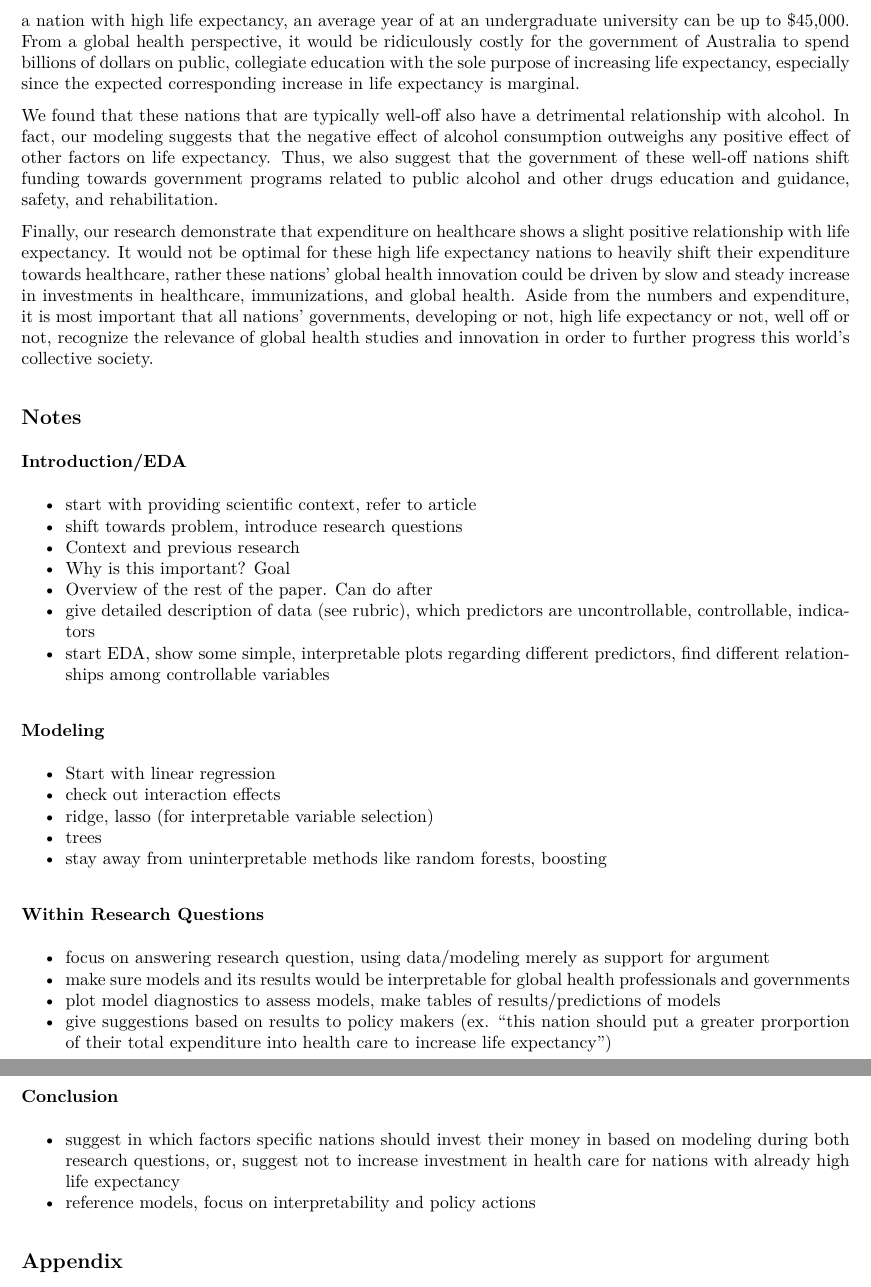
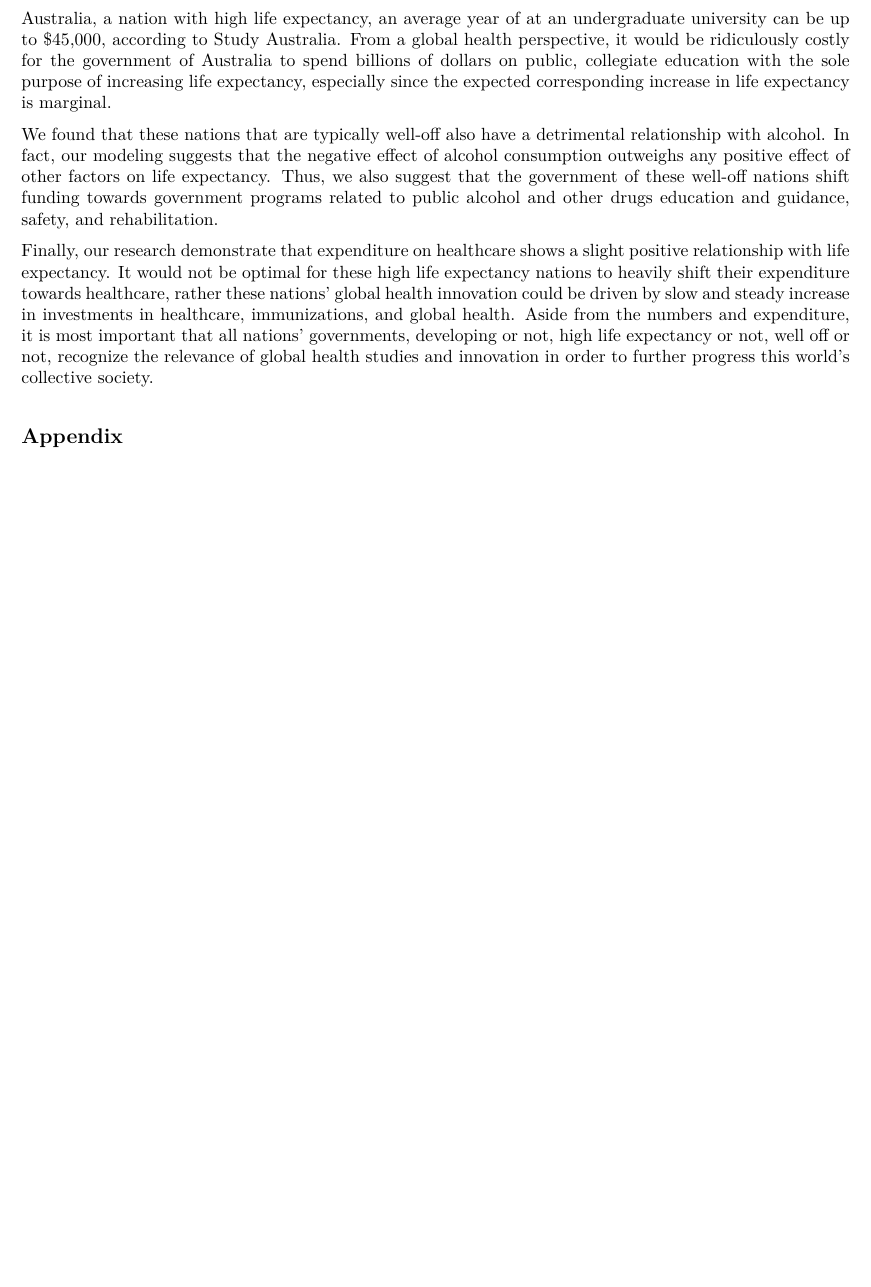
Before and after one commit to chasehmathis/STA325-Final-Project, a Quarto document (report/STA325Report.qmd): two parts of pages 11 and 12 of 12 before the commit and part of page 11 of 11 after it, the two joined at a grey line, cut so that both start at the same text, the shorter picture padded with empty space. The pictures show the output file report/STA325Report.pdf that the author committed with the source.

Commit message:
some tweaks

```diff
--- a/report/STA325Report.qmd
+++ b/report/STA325Report.qmd
@@ -486,47 +486,11 @@ In this study, we investigated the relationship between life expectancy and nume
 
 **Maybe add some more about research question 1, really want to hit it home with specific real world interpretations**
 
-For nations that already have a high life expectancy, schooling also has the strongest positive relationship to life expectancy, but this relationship is a lot weaker than that for nations with non-high life expectancy. For these well off nations, an increase of one year of education is expected to have a lot lesser effect on life expectancy than other nations. As stated earlier, the average number of years of schooling of these nations is roughly 15 years of education, corresponding to a little more than a high school education. In Australia, a nation with high life expectancy, an average year of at an  undergraduate university can be up to \$45,000. From a global health perspective, it would be ridiculously costly for the government of Australia to spend billions of dollars on public, collegiate education with the sole purpose of increasing life expectancy, especially since the expected corresponding increase in life expectancy is marginal.
+For nations that already have a high life expectancy, schooling also has the strongest positive relationship to life expectancy, but this relationship is a lot weaker than that for nations with non-high life expectancy. For these well off nations, an increase of one year of education is expected to have a lot lesser effect on life expectancy than other nations. As stated earlier, the average number of years of schooling of these nations is roughly 15 years of education, corresponding to a little more than a high school education. In Australia, a nation with high life expectancy, an average year of at an  undergraduate university can be up to \$45,000, according to Study Australia. From a global health perspective, it would be ridiculously costly for the government of Australia to spend billions of dollars on public, collegiate education with the sole purpose of increasing life expectancy, especially since the expected corresponding increase in life expectancy is marginal.
 
 We found that these nations that are typically well-off also have a detrimental relationship with alcohol. In fact, our modeling suggests that the negative effect of alcohol consumption outweighs any positive effect of other factors on life expectancy. Thus, we also suggest that the government of these well-off nations shift funding towards government programs related to public alcohol and other drugs education and guidance, safety, and rehabilitation.
 
 Finally, our research demonstrate that expenditure on healthcare shows a slight positive relationship with life expectancy. It would not be optimal for these high life expectancy nations to heavily shift their expenditure towards healthcare, rather these nations' global health innovation could be driven by slow and steady increase in investments in healthcare, immunizations, and global health. Aside from the numbers and expenditure, it is most important that all nations' governments, developing or not, high life expectancy or not, well off or not, recognize the relevance of global health studies and innovation in order to further progress this world's collective society.
-
-## Notes
-
-### Introduction/EDA
-
--   start with providing scientific context, refer to article
--   shift towards problem, introduce research questions
--   Context and previous research
--   Why is this important? Goal
--   Overview of the rest of the paper. Can do after
--   give detailed description of data (see rubric), which predictors are uncontrollable, controllable, indicators
--   start EDA, show some simple, interpretable plots regarding different predictors, find different relationships among controllable variables
-
-### Modeling
-
--   Start with linear regression
--   check out interaction effects
--   ridge, lasso (for interpretable variable selection)
--   trees
--   stay away from uninterpretable methods like random forests, boosting
-
-### Within Research Questions
-
--   focus on answering research question, using data/modeling merely as support for argument
--   make sure models and its results would be interpretable for global health professionals and governments
--   plot model diagnostics to assess models, make tables of results/predictions of models
--   give suggestions based on results to policy makers (ex. "this nation should put a greater prorportion of their total expenditure into health care to increase life expectancy")
-
-###
-
-
-
-### Conclusion
-
--   suggest in which factors specific nations should invest their money in based on modeling during both research questions, or, suggest not to increase investment in health care for nations with already high life expectancy
--   reference models, focus on interpretability and policy actions
 
 ## Appendix
 
```
Also changed, not shown: README.md, report/STA325Report.pdf.
